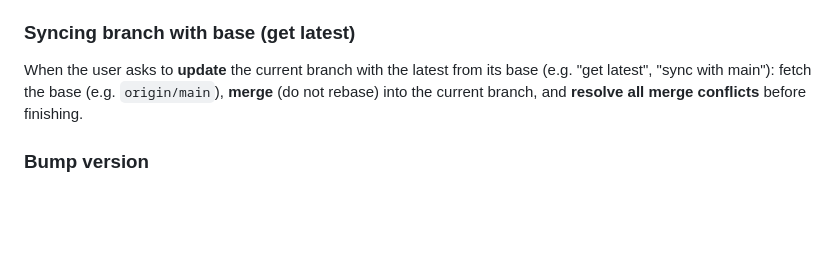
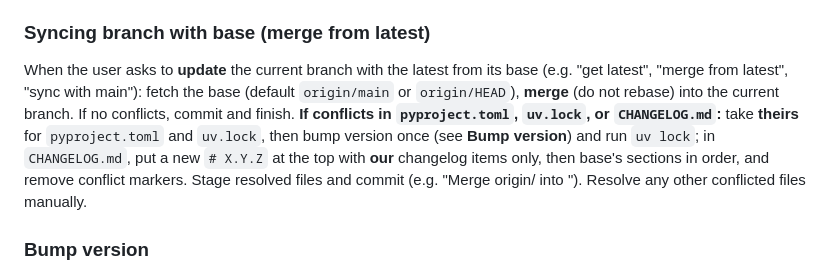
Before and after one commit to dominodatalab/cucu, a Markdown page: .github/instructions/copilot-instructions.md, the part around the change. Rendered like a GitHub page; blank space fills up the shorter version.

Commit message:
update merge from latest

```diff
--- a/.github/instructions/copilot-instructions.md
+++ b/.github/instructions/copilot-instructions.md
@@ -66,8 +66,8 @@ When the user asks to **split** changes into separate branches:
 2. **Per theme:** Create a **new branch from main** (not from the feature branch unless the user says otherwise). Apply only that theme’s files: `git checkout <source-branch> -- path/to/file1 path/to/file2`, then `git add` and a single commit (see Commit messages). Verify with a diff of those paths against the source. Do **not** cherry-pick unless the user explicitly asks.
 3. **Report** — Branch name(s), what each contains, and the suggested commit message for each.
 
-### Syncing branch with base (get latest)
-When the user asks to **update** the current branch with the latest from its base (e.g. "get latest", "sync with main"): fetch the base (e.g. `origin/main`), **merge** (do not rebase) into the current branch, and **resolve all merge conflicts** before finishing.
+### Syncing branch with base (merge from latest)
+When the user asks to **update** the current branch with the latest from its base (e.g. "get latest", "merge from latest", "sync with main"): fetch the base (default `origin/main` or `origin/HEAD`), **merge** (do not rebase) into the current branch. If no conflicts, commit and finish. **If conflicts in `pyproject.toml`, `uv.lock`, or `CHANGELOG.md`:** take **theirs** for `pyproject.toml` and `uv.lock`, then bump version once (see **Bump version**) and run `uv lock`; in `CHANGELOG.md`, put a new `# X.Y.Z` at the top with **our** changelog items only, then base's sections in order, and remove conflict markers. Stage resolved files and commit (e.g. "Merge origin/<base> into <branch>"). Resolve any other conflicted files manually.
 
 ### Bump version
 Run `uv version --bump patch`, then add a `# X.Y.Z` section at the top of `CHANGELOG.md` with `- Type - subject` bullets from the PR/commit message (Fix, Add, Change, Chore, etc.). On release, run `uv lock`.
```
